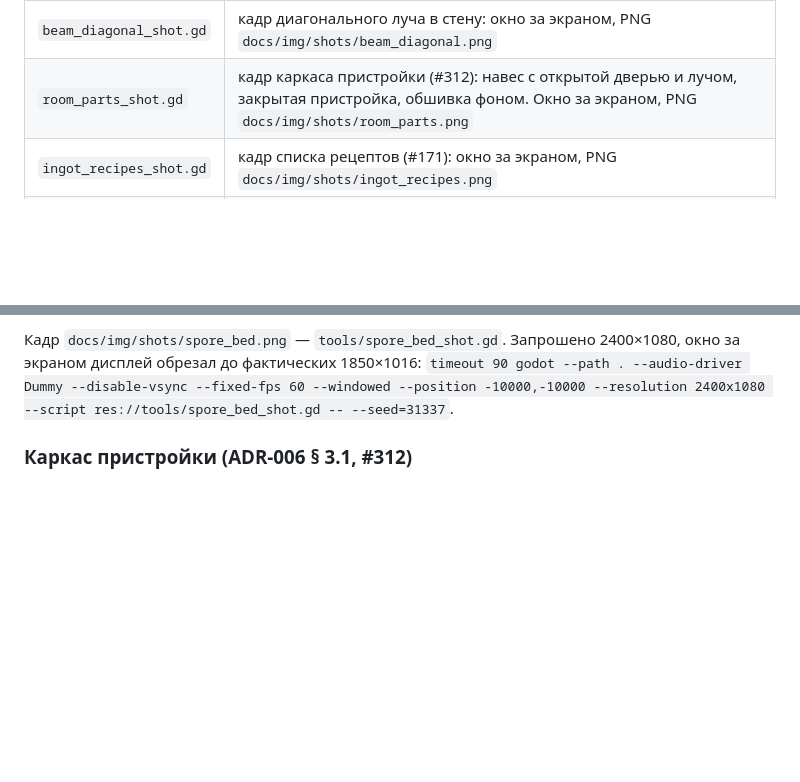
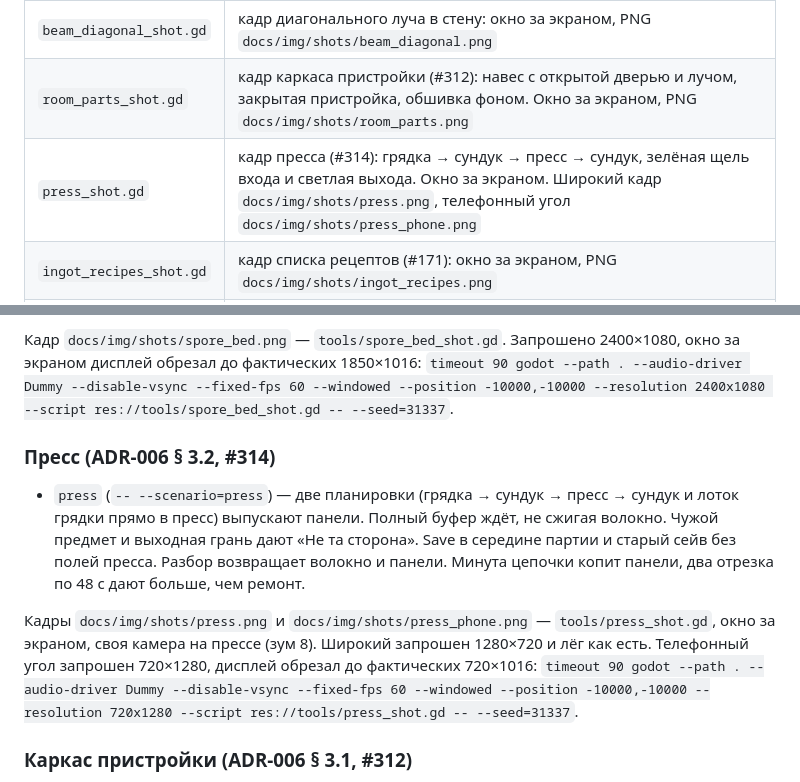
Before and after one commit to grikirster-stack/glitch-core, a Markdown page: tools/README_TESTS.md, 2 parts joined by grey strips. Drawn GitHub-style; blank space fills up the shorter version.

Commit message:
Пресс: волокно через сундук становится панелями.
2 волокна → 4 панели за 8 с, буфер на две партии. Вход и выход на разных гранях: чужая сторона и полный сундук не сжигают волокно. Середина партии и старый сейв без полей пресса сохраняют баланс.

Co-Authored-By: Claude Code <noreply@anthropic.com>

```diff
--- a/tools/README_TESTS.md
+++ b/tools/README_TESTS.md
@@ -35,6 +35,7 @@
 | `gallery_dump.gd` | иконки `docs/img/items/` и тайлы без окна; вид в мире и `shots/` — только с окном за экраном. Иконки света (горелка, маяк, зеркало, смеситель, призма, коллектор, накопитель, сирена, линза, ядро) пишет headless |
 | `beam_diagonal_shot.gd` | кадр диагонального луча в стену: окно за экраном, PNG `docs/img/shots/beam_diagonal.png` |
 | `room_parts_shot.gd` | кадр каркаса пристройки (#312): навес с открытой дверью и лучом, закрытая пристройка, обшивка фоном. Окно за экраном, PNG `docs/img/shots/room_parts.png` |
+| `press_shot.gd` | кадр пресса (#314): грядка → сундук → пресс → сундук, зелёная щель входа и светлая выхода. Окно за экраном. Широкий кадр `docs/img/shots/press.png`, телефонный угол `docs/img/shots/press_phone.png` |
 | `ingot_recipes_shot.gd` | кадр списка рецептов (#171): окно за экраном, PNG `docs/img/shots/ingot_recipes.png` |
 | `net_test.gd` | сеть, уровень 1 (ADR-002, #86): кодек, таблица рукопожатия, петля «хост + 3 клиента» в одном процессе, хэш схемы (§ 7) |
 | `mp/` | сеть, уровень 2: харнесс `mp_runner.gd` и сценарии `mp_*` — хост и клиенты отдельными headless-процессами (§ 7) |
@@ -443,6 +444,20 @@ godot --headless --path . --script res://tools/save_test.gd
 Кадр `docs/img/shots/spore_bed.png` — `tools/spore_bed_shot.gd`. Запрошено
 2400×1080, окно за экраном дисплей обрезал до фактических 1850×1016:
 `timeout 90 godot --path . --audio-driver Dummy --disable-vsync --fixed-fps 60 --windowed --position -10000,-10000 --resolution 2400x1080 --script res://tools/spore_bed_shot.gd -- --seed=31337`.
+
+### Пресс (ADR-006 § 3.2, #314)
+
+* `press` (`-- --scenario=press`) — две планировки (грядка → сундук → пресс → сундук
+  и лоток грядки прямо в пресс) выпускают панели. Полный буфер ждёт, не сжигая
+  волокно. Чужой предмет и выходная грань дают «Не та сторона». Save в середине
+  партии и старый сейв без полей пресса. Разбор возвращает волокно и панели.
+  Минута цепочки копит панели, два отрезка по 48 с дают больше, чем ремонт.
+
+Кадры `docs/img/shots/press.png` и `docs/img/shots/press_phone.png` —
+`tools/press_shot.gd`, окно за экраном, своя камера на прессе (зум 8).
+Широкий запрошен 1280×720 и лёг как есть. Телефонный угол запрошен 720×1280,
+дисплей обрезал до фактических 720×1016:
+`timeout 90 godot --path . --audio-driver Dummy --disable-vsync --fixed-fps 60 --windowed --position -10000,-10000 --resolution 720x1280 --script res://tools/press_shot.gd -- --seed=31337`.
 
 ### Каркас пристройки (ADR-006 § 3.1, #312)
 
```
Also changed, not shown: docs/img/shots/press.png (added), docs/img/shots/press_phone.png (added), 13 other files.
